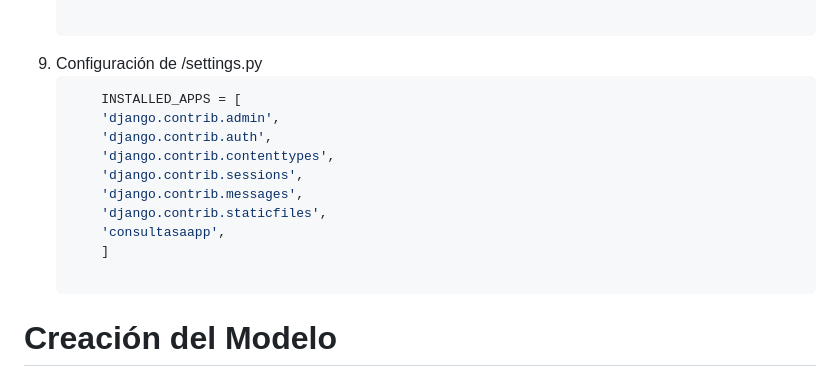
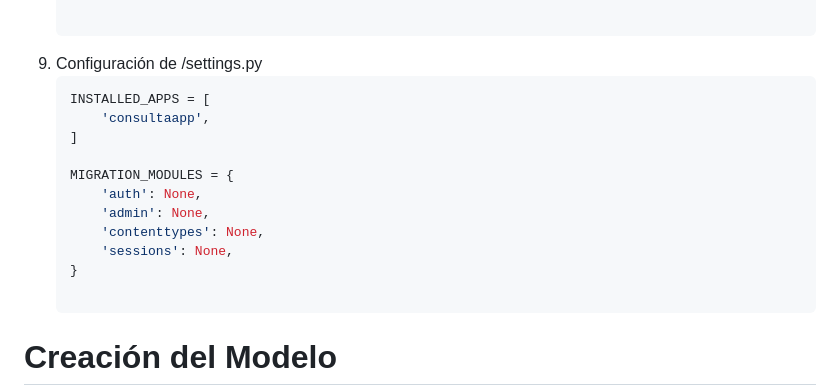
Before and after one commit to kenkairon/M7-L8-ConsultasPersonalizadas, a Markdown page: README.md, the part around the change. Rendered like a GitHub page.

Commit message:
Agregamos el readme

````diff
--- a/README.md
+++ b/README.md
@@ -46,15 +46,16 @@ Educativo y de Aprendizaje Personal
 
 10. Configuración de /settings.py
     ```bash
-        INSTALLED_APPS = [
-        'django.contrib.admin',
-        'django.contrib.auth',
-        'django.contrib.contenttypes',
-        'django.contrib.sessions',
-        'django.contrib.messages',
-        'django.contrib.staticfiles',
-        'consultasaapp',
-        ]
+    INSTALLED_APPS = [
+        'consultaapp',
+    ]
+
+    MIGRATION_MODULES = {
+        'auth': None,
+        'admin': None,
+        'contenttypes': None,
+        'sessions': None,
+    }
 
 # Creación del Modelo
 
````
